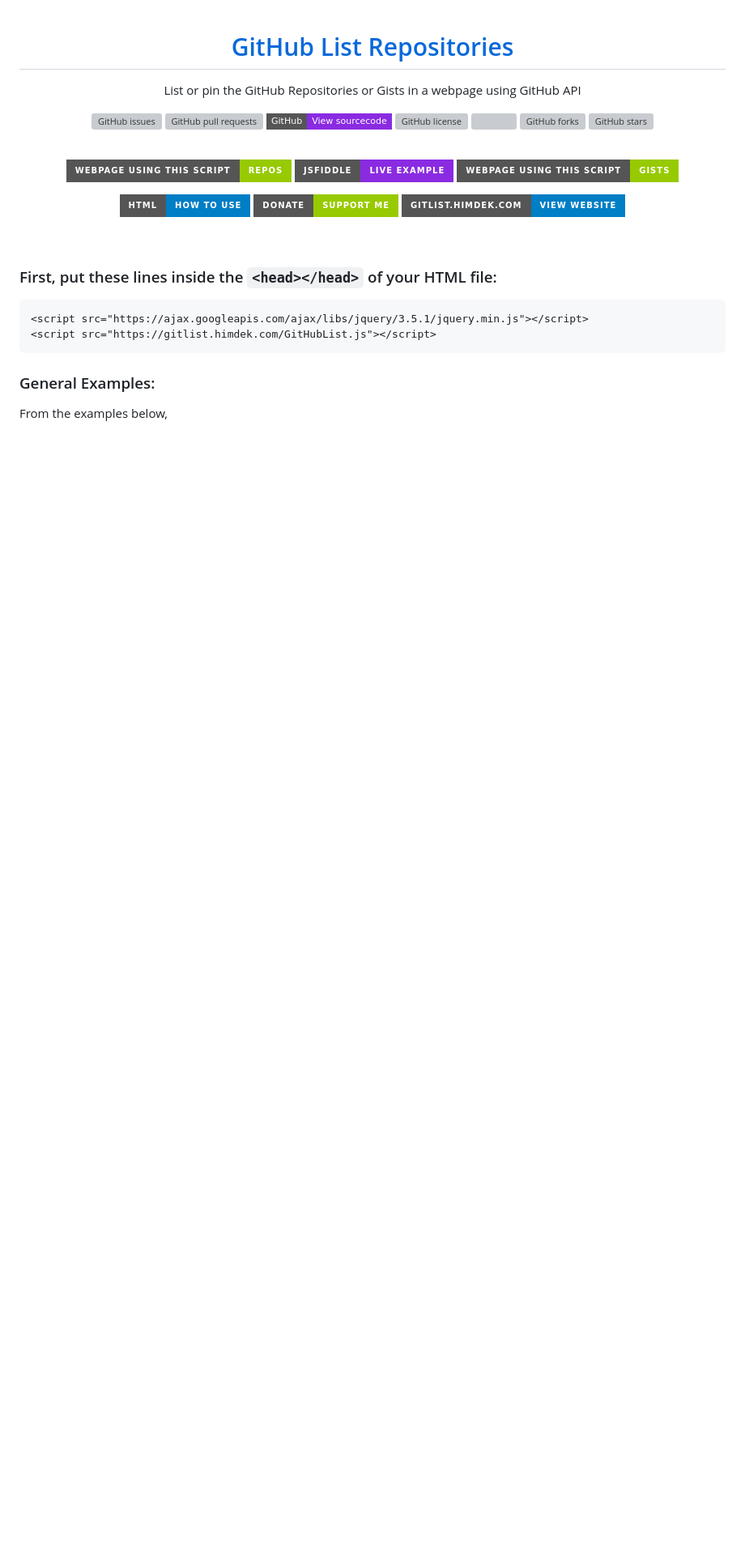
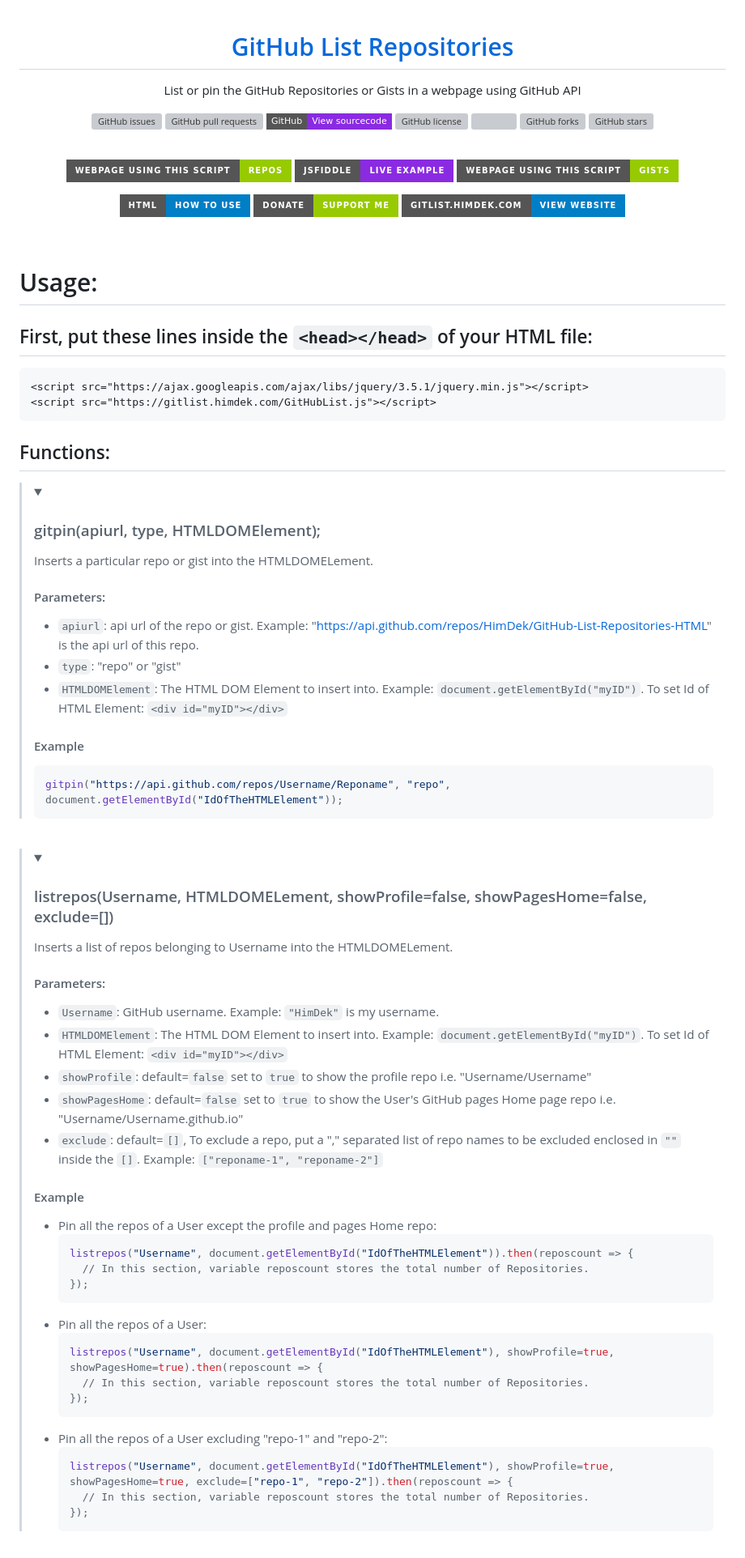
Before and after one commit to HimDek/GitHub-List-Repositories-HTML, a Markdown page: README.md, the part around the change printed below. Shown: that part at 81% size. Rendered like a GitHub page; badges without logos; blank space fills up the shorter version; grey boxes are pictures that could not be loaded.

````diff
--- a/README.md
+++ b/README.md
@@ -29,10 +29,62 @@
 
 <br />
 
-### First, put these lines inside the `<head></head>` of your HTML file:
-```
+# Usage:
+
+## First, put these lines inside the `<head></head>` of your HTML file:
+``` HTML
 <script src="https://ajax.googleapis.com/ajax/libs/jquery/3.5.1/jquery.min.js"></script>
 <script src="https://gitlist.himdek.com/GitHubList.js"></script>
 ```
 
-### General Examples:
+## Functions:
+
+> <details open>
+> <summary><h3>gitpin(apiurl, type, HTMLDOMElement);</h3></summary>
+> Inserts a particular repo or gist into the HTMLDOMELement.
+>
+> #### Parameters:
+> * `apiurl`: api url of the repo or gist. Example: "https://api.github.com/repos/HimDek/GitHub-List-Repositories-HTML" is the api url of this repo.
+> * `type`: "repo" or "gist"
+> * `HTMLDOMElement`: The HTML DOM Element to insert into. Example: `document.getElementById("myID")`. To set Id of HTML Element: `<div id="myID"></div>`
+>
+> #### Example
+> ``` Js
+> gitpin("https://api.github.com/repos/Username/Reponame", "repo", document.getElementById("IdOfTheHTMLElement"));
+> ```
+> </details>
+
+<br>
+
+> <details open>
+> <summary><h3>listrepos(Username, HTMLDOMELement, showProfile=false, showPagesHome=false, exclude=[])</h3></summary>
+> Inserts a list of repos belonging to Username into the HTMLDOMELement.
+>
+> #### Parameters:
+> * `Username`: GitHub username. Example: `"HimDek"` is my username.
+> * `HTMLDOMElement`: The HTML DOM Element to insert into. Example: `document.getElementById("myID")`. To set Id of HTML Element: `<div id="myID"></div>`
+> * `showProfile`: default=`false` set to `true` to show the profile repo i.e. "Username/Username"
+> * `showPagesHome`: default=`false` set to `true` to show the User's GitHub pages Home page repo i.e. "Username/Username.github.io"
+> * `exclude`: default=`[]`, To exclude a repo, put a "," separated list of repo names to be excluded enclosed in `""` inside the `[]`. Example: `["reponame-1", "reponame-2"]`
+>
+> #### Example
+> * Pin all the repos of a User except the profile and pages Home repo:
+>   ``` Js
+>   listrepos("Username", document.getElementById("IdOfTheHTMLElement")).then(reposcount => {
+>     // In this section, variable reposcount stores the total number of Repositories.
+>   });
+>   ```
+> * Pin all the repos of a User:
+>   ``` Js
+>   listrepos("Username", document.getElementById("IdOfTheHTMLElement"), showProfile=true, showPagesHome=true).then(reposcount => {
+>     // In this section, variable reposcount stores the total number of Repositories.
+>   });
+>   ```
+> * Pin all the repos of a User excluding "repo-1" and "repo-2":
+>   ``` Js
+>   listrepos("Username", document.getElementById("IdOfTheHTMLElement"), showProfile=true, showPagesHome=true, exclude=["repo-1", "repo-2"]).then(reposcount => {
+>     // In this section, variable reposcount stores the total number of Repositories.
+>   });
+>   ```
+> </details>
+
````
Also changed, not shown: other parts of README.md (+50 -28 lines).
